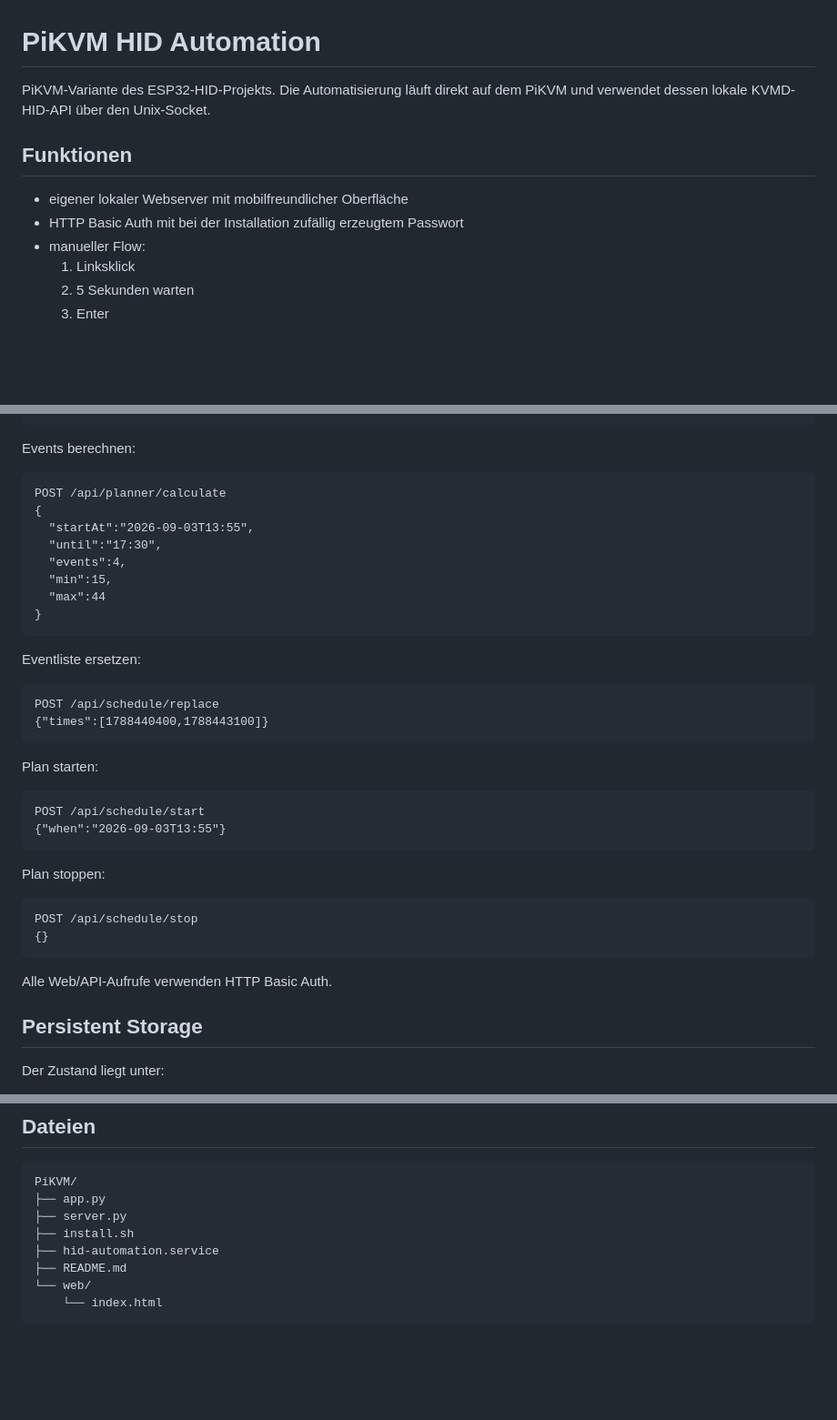
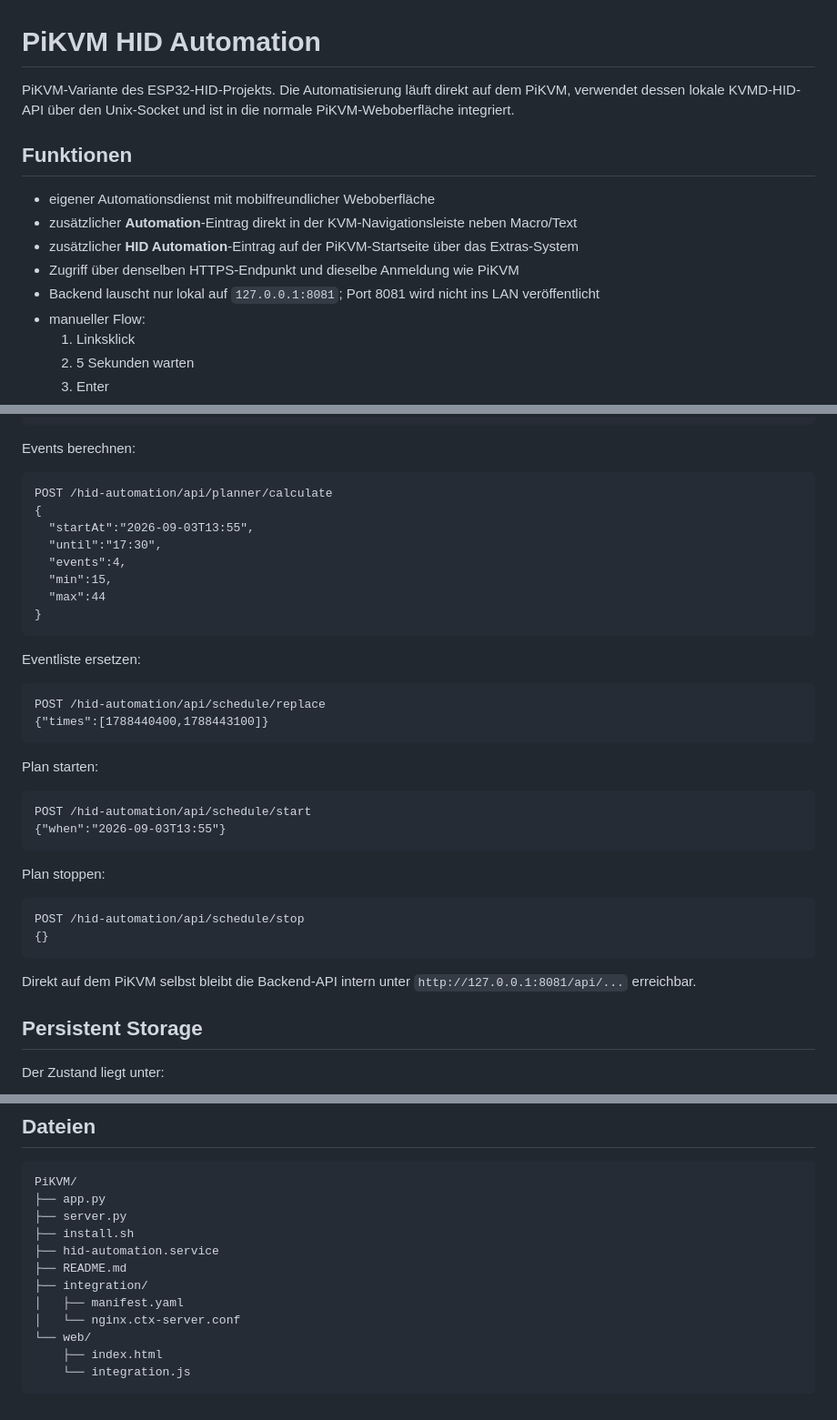
Before and after one commit to entttom/HID, a Markdown page: PiKVM/README.md, 3 parts joined by grey strips. Shown at 91% size. Drawn GitHub-style; blank space fills up the shorter version.

````diff
--- a/PiKVM/README.md
+++ b/PiKVM/README.md
@@ -1,11 +1,14 @@
 # PiKVM HID Automation
 
-PiKVM-Variante des ESP32-HID-Projekts. Die Automatisierung läuft direkt auf dem PiKVM und verwendet dessen lokale KVMD-HID-API über den Unix-Socket.
+PiKVM-Variante des ESP32-HID-Projekts. Die Automatisierung läuft direkt auf dem PiKVM, verwendet dessen lokale KVMD-HID-API über den Unix-Socket und ist in die normale PiKVM-Weboberfläche integriert.
 
 ## Funktionen
 
-- eigener lokaler Webserver mit mobilfreundlicher Oberfläche
-- HTTP Basic Auth mit bei der Installation zufällig erzeugtem Passwort
+- eigener Automationsdienst mit mobilfreundlicher Weboberfläche
+- zusätzlicher **Automation**-Eintrag direkt in der KVM-Navigationsleiste neben Macro/Text
+- zusätzlicher **HID Automation**-Eintrag auf der PiKVM-Startseite über das Extras-System
+- Zugriff über denselben HTTPS-Endpunkt und dieselbe Anmeldung wie PiKVM
+- Backend lauscht nur lokal auf `127.0.0.1:8081`; Port 8081 wird nicht ins LAN veröffentlicht
 - manueller Flow:
   1. Linksklick
   2. 5 Sekunden warten
@@ -140,7 +203,7 @@ POST /api/shortcut
 Events berechnen:
 
 ```http
-POST /api/planner/calculate
+POST /hid-automation/api/planner/calculate
 {
   "startAt":"2026-09-03T13:55",
   "until":"17:30",
@@ -153,25 +216,25 @@ POST /api/planner/calculate
 Eventliste ersetzen:
 
 ```http
-POST /api/schedule/replace
+POST /hid-automation/api/schedule/replace
 {"times":[1788440400,1788443100]}
 ```
 
 Plan starten:
 
 ```http
-POST /api/schedule/start
+POST /hid-automation/api/schedule/start
 {"when":"2026-09-03T13:55"}
 ```
 
 Plan stoppen:
 
 ```http
-POST /api/schedule/stop
+POST /hid-automation/api/schedule/stop
 {}
 ```
 
-Alle Web/API-Aufrufe verwenden HTTP Basic Auth.
+Direkt auf dem PiKVM selbst bleibt die Backend-API intern unter `http://127.0.0.1:8081/api/...` erreichbar.
 
 ## Persistent Storage
 
@@ -209,6 +272,10 @@ PiKVM/
 ├── install.sh
 ├── hid-automation.service
 ├── README.md
+├── integration/
+│   ├── manifest.yaml
+│   └── nginx.ctx-server.conf
 └── web/
-    └── index.html
+    ├── index.html
+    └── integration.js
 ```
````
Also changed, not shown: other parts of PiKVM/README.md (+80 -20 lines).
